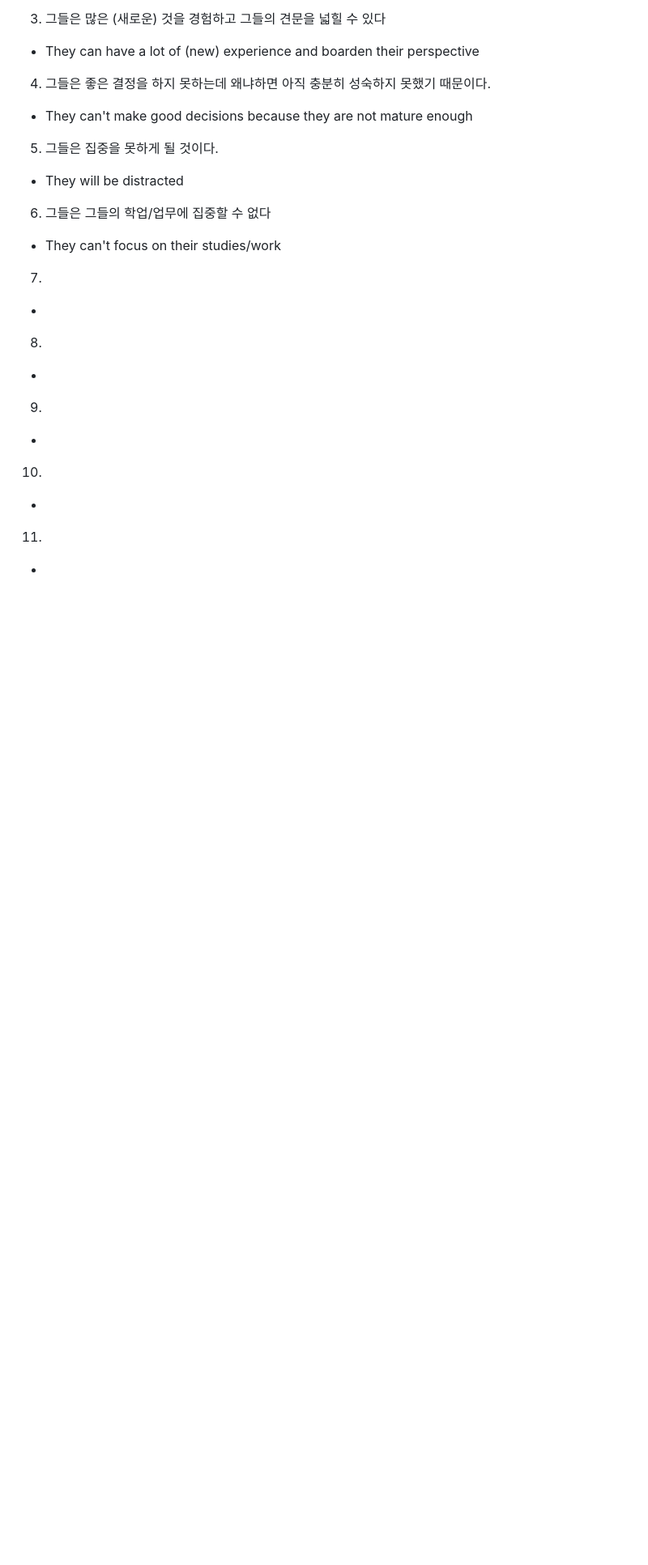
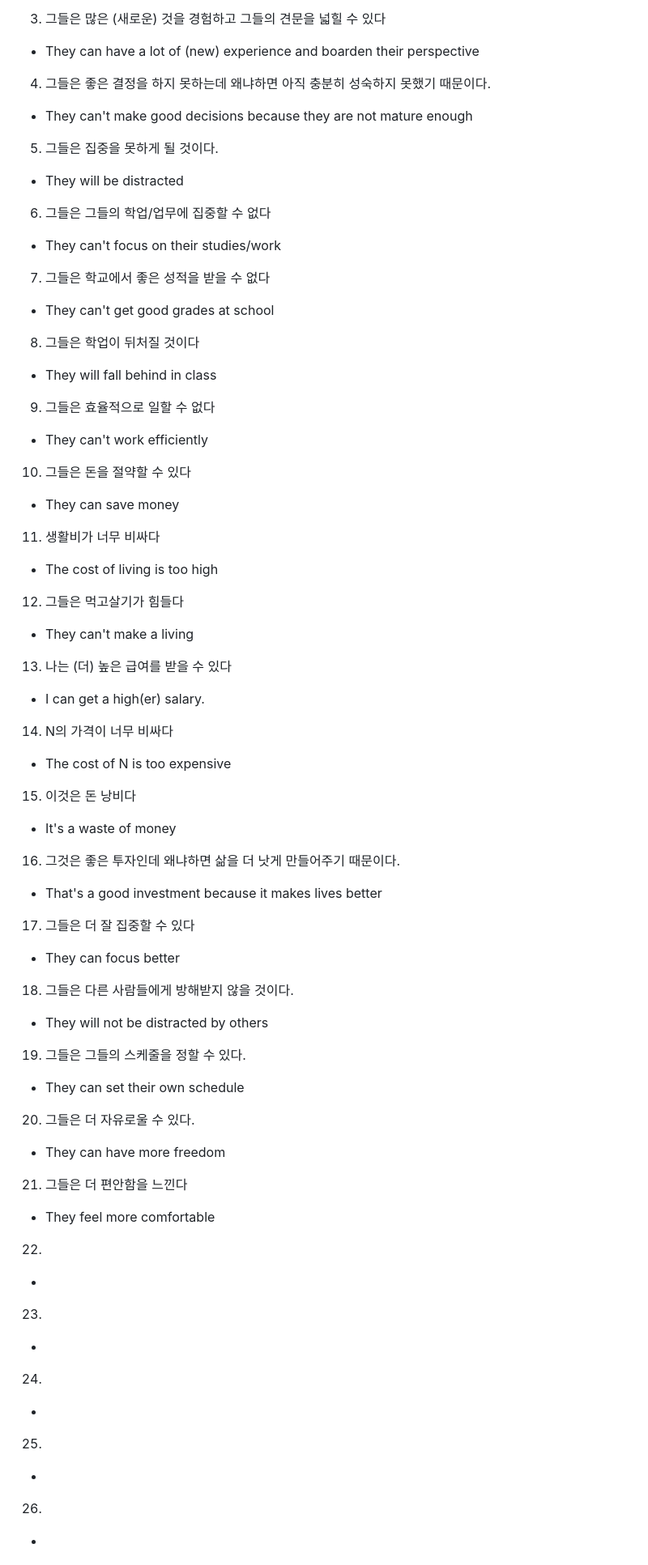
Before and after one commit to cogito30/english_study, a Markdown page: 01_toeic_speaking/sentence.md, the part around the change. Shown at 81% size. Drawn GitHub-style; blank space fills up the shorter version.

```diff
--- a/01_toeic_speaking/sentence.md
+++ b/01_toeic_speaking/sentence.md
@@ -121,36 +121,36 @@
 - They will be distracted
 6. 그들은 그들의 학업/업무에 집중할 수 없다
 - They can't focus on their studies/work
-7.
--
-8.
--
-9.
--
-10.
--
-11.
--
-12.
--
-13.
--
-14.
--
-15.
--
-16.
--
-17.
--
-18.
--
-19.
--
-20.
--
-21.
--
+7. 그들은 학교에서 좋은 성적을 받을 수 없다
+- They can't get good grades at school
+8. 그들은 학업이 뒤처질 것이다
+- They will fall behind in class
+9. 그들은 효율적으로 일할 수 없다
+- They can't work efficiently
+10. 그들은 돈을 절약할 수 있다
+- They can save money
+11. 생활비가 너무 비싸다
+- The cost of living is too high
+12. 그들은 먹고살기가 힘들다
+- They can't make a living
+13. 나는 (더) 높은 급여를 받을 수 있다
+- I can get a high(er) salary.
+14. N의 가격이 너무 비싸다
+- The cost of N is too expensive
+15. 이것은 돈 낭비다
+- It's a waste of money
+16. 그것은 좋은 투자인데 왜냐하면 삶을 더 낫게 만들어주기 때문이다.
+- That's a good investment because it makes lives better
+17. 그들은 더 잘 집중할 수 있다
+- They can focus better
+18. 그들은 다른 사람들에게 방해받지 않을 것이다.
+- They will not be distracted by others
+19. 그들은 그들의 스케줄을 정할 수 있다.
+- They can set their own schedule
+20. 그들은 더 자유로울 수 있다.
+- They can have more freedom
+21. 그들은 더 편안함을 느낀다
+- They feel more comfortable
 22.
 -
 23.
```
